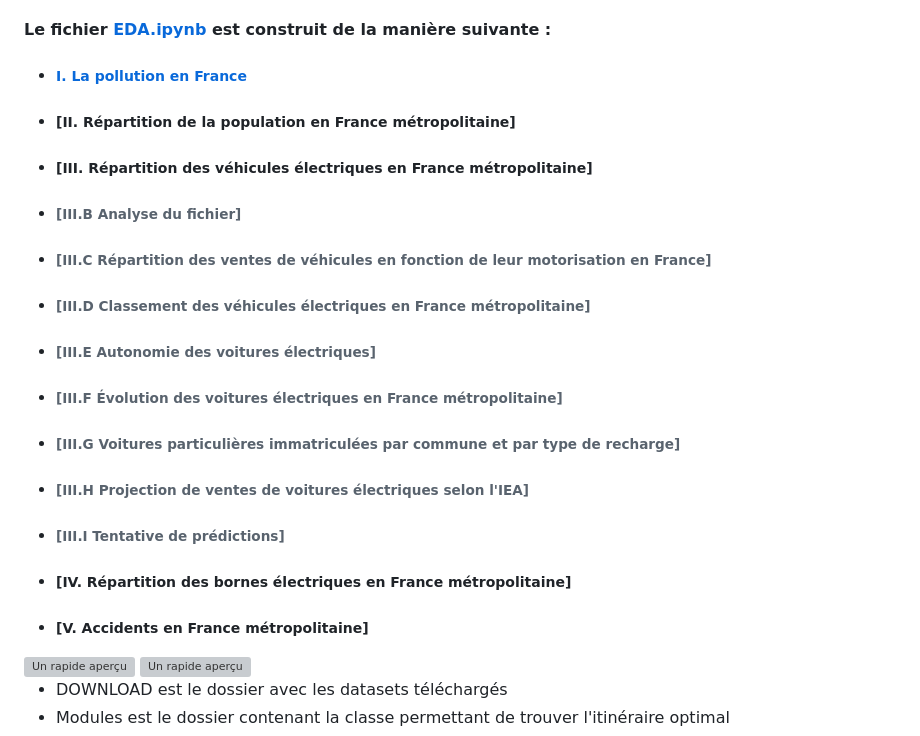
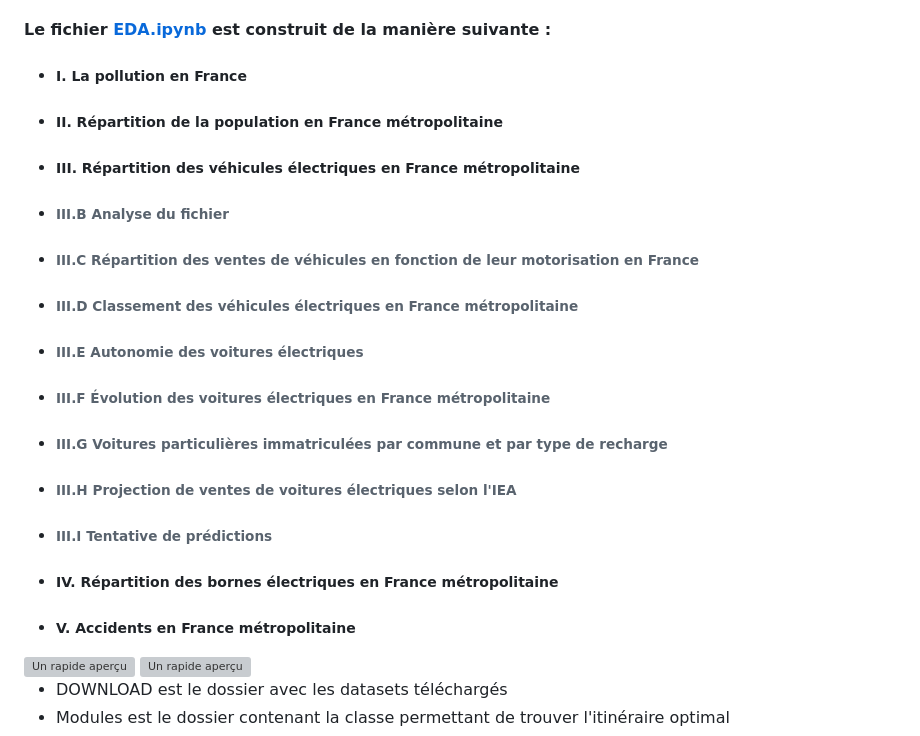
Before and after one commit to antoine-palazz/PyCar, a Markdown page: README.md, the part around one of its changes. Rendered like a GitHub page; grey boxes are pictures that could not be loaded.

```diff
--- a/README.md
+++ b/README.md
@@ -43,23 +43,23 @@ Les principaux dossiers sont :
 
 - Le dossier notebooks contient tous les notebooks de statistiques descriptives (présents dans le dossier notebooks_unique). Nous avons fait le choix de tout regrouper dans le fichier EDA.ipynb.
 #### Le fichier [EDA.ipynb](https://github.com/AugustinCablant/PyCar/blob/main/notebooks/EDA.ipynb) est construit de la manière suivante :
-- ##### [I. La pollution en France](#La_pollution_en_France)
+- ##### I. La pollution en France
 
-- ##### [II. Répartition de la population en France métropolitaine]
+- ##### II. Répartition de la population en France métropolitaine
 
-- ##### [III. Répartition des véhicules électriques en France métropolitaine]
-- ###### [III.B Analyse du fichier]
-- ###### [III.C Répartition des ventes de véhicules en fonction de leur motorisation en France]
-- ###### [III.D Classement des véhicules électriques en France métropolitaine]
-- ###### [III.E Autonomie des voitures électriques]
-- ###### [III.F Évolution des voitures électriques en France métropolitaine]
-- ###### [III.G Voitures particulières immatriculées par commune et par type de recharge]
-- ###### [III.H Projection de ventes de voitures électriques selon l'IEA]
-- ###### [III.I Tentative de prédictions]
+- ##### III. Répartition des véhicules électriques en France métropolitaine
+- ###### III.B Analyse du fichier
+- ###### III.C Répartition des ventes de véhicules en fonction de leur motorisation en France
+- ###### III.D Classement des véhicules électriques en France métropolitaine
+- ###### III.E Autonomie des voitures électriques
+- ###### III.F Évolution des voitures électriques en France métropolitaine
+- ###### III.G Voitures particulières immatriculées par commune et par type de recharge
+- ###### III.H Projection de ventes de voitures électriques selon l'IEA
+- ###### III.I Tentative de prédictions
 
-- ##### [IV. Répartition des bornes électriques en France métropolitaine]
+- ##### IV. Répartition des bornes électriques en France métropolitaine
 
-- ##### [V. Accidents en France métropolitaine]
+- ##### V. Accidents en France métropolitaine
 
 <picture>
  <source media="(prefers-color-scheme: dark)" srcset="https://github.com/AugustinCablant/PyCar/blob/main/images/cap1.png">
```
Also changed, not shown: other parts of README.md (+1 -1 lines).
